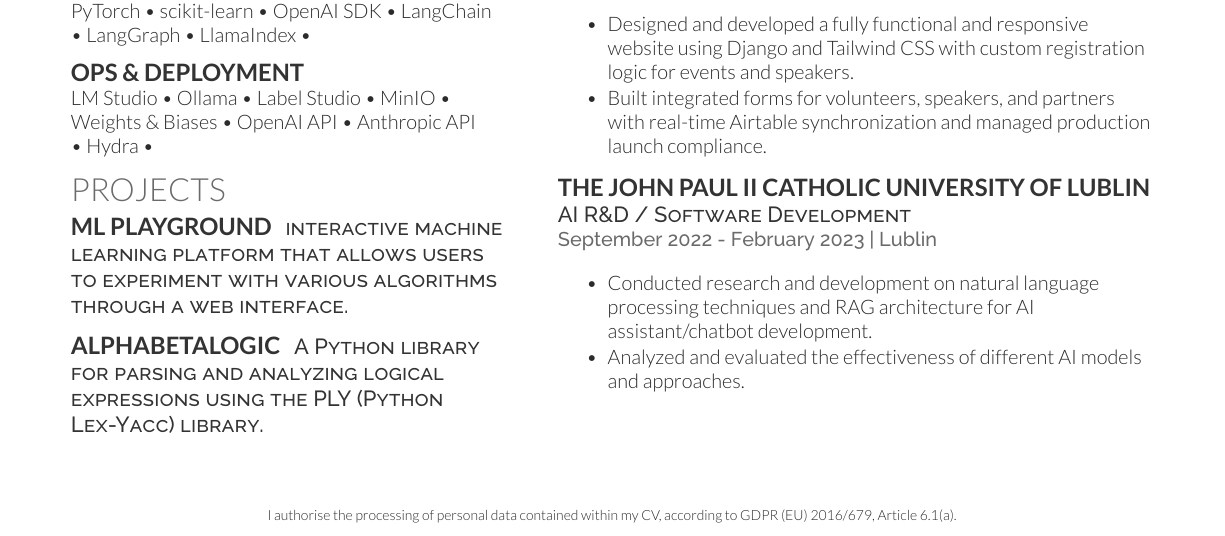
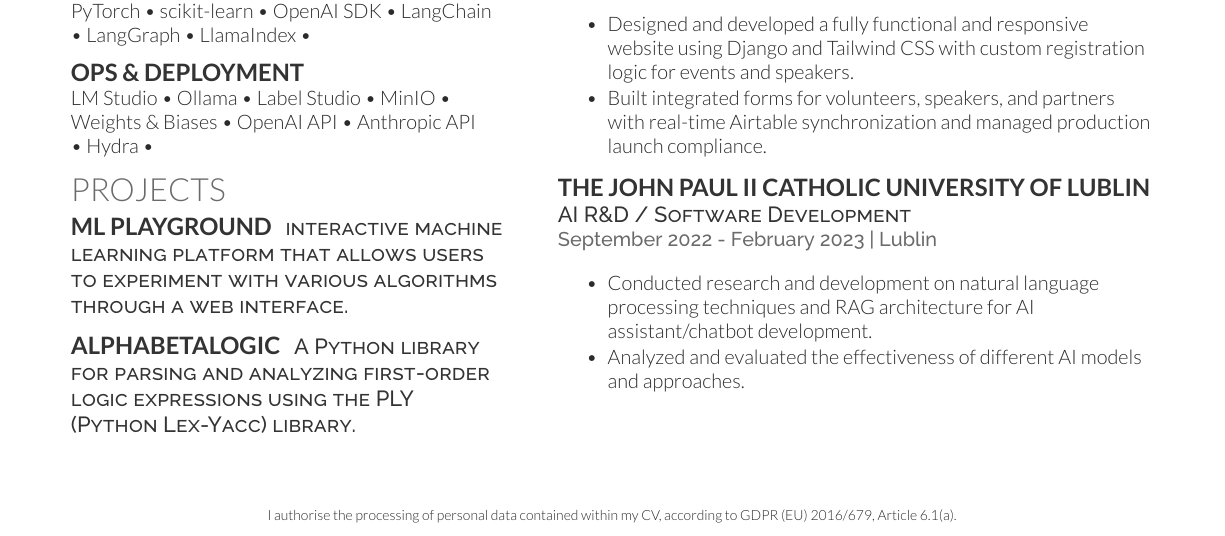
Before and after one commit to artpods56/artpods56.github.io, a LaTeX CV (resume.tex): part of the page, cut so that both start at the same text. Compiled offline with XeLaTeX.

Commit message:
fix: update description of AlphaBetaLogic library to specify first-order logic

```diff
--- a/resume.tex
+++ b/resume.tex
@@ -123,7 +123,7 @@ LM Studio \textbullet{} Ollama \textbullet{} Label Studio \textbullet{} MinIO \t
 
 \sectionsep
 \runsubsection{\href{https://github.com/artpods56/AlphaBetaLogic}{AlphaBetaLogic}}
-\descript{A Python library for parsing and analyzing logical expressions using the PLY (Python Lex-Yacc) library. }
+\descript{A Python library for parsing and analyzing first-order logic expressions using the PLY (Python Lex-Yacc) library. }
 
 
 %%%%%%%%%%%%%%%%%%%%%%%%%%%%%%%%%%%%%%
```
Also changed, not shown: resume.pdf.
